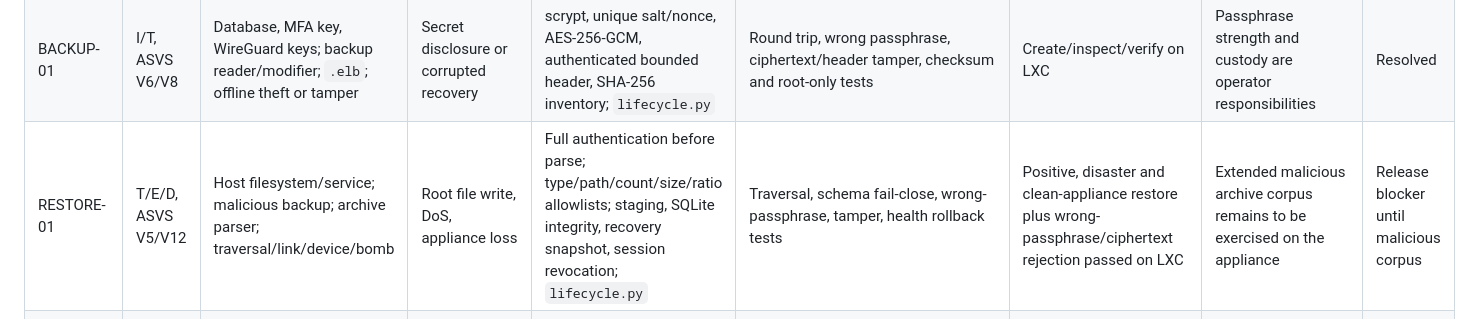
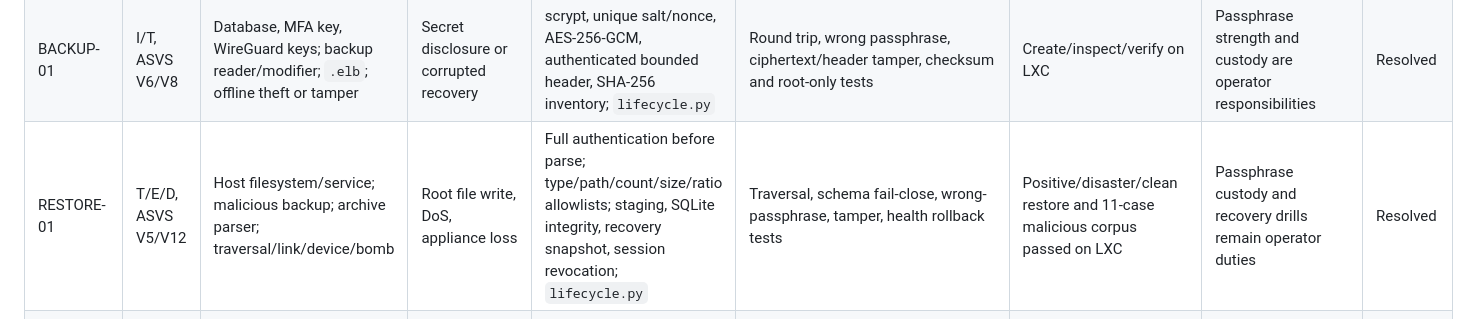
Before and after one commit to kevindraai/exitlane, a Markdown page: docs/security/security-assurance-matrix.md, the part around the change. GitHub-like rendering.

```diff
--- a/docs/security/security-assurance-matrix.md
+++ b/docs/security/security-assurance-matrix.md
@@ -12,7 +12,7 @@ penetration test.
 | CMD-01 | T/E/I, ASVS V5 | Root subprocess; authenticated input/provider output; API/provider boundary; metacharacter or hostile output | Root execution or disclosure | Fixed executable, explicit argv, no shell, minimal environment, timeouts, safe codes; `core.py`, providers/services | Provider injection, hostname, token, timeout, ANSI/control-output tests | Inspect journal during provider failures | Root service and third-party daemons remain high-value boundaries | Later external review |
 | PROXY-01 | S/I, ASVS V9/V14 | Client IP/cookie security; remote peer/operator; forwarded headers; forged trust chain | Rate-limit bypass or cookie downgrade | Direct-peer CIDR trust and right-to-left parsing; `proxy.py`, `network_security.py` | IPv4/IPv6, malformed, universal/broad CIDR and untrusted-peer tests | Reverse-proxy LXC test | Overly broad operator-configured CIDR is dangerous despite confirmation | Accepted |
 | BACKUP-01 | I/T, ASVS V6/V8 | Database, MFA key, WireGuard keys; backup reader/modifier; `.elb`; offline theft or tamper | Secret disclosure or corrupted recovery | scrypt, unique salt/nonce, AES-256-GCM, authenticated bounded header, SHA-256 inventory; `lifecycle.py` | Round trip, wrong passphrase, ciphertext/header tamper, checksum and root-only tests | Create/inspect/verify on LXC | Passphrase strength and custody are operator responsibilities | Resolved |
-| RESTORE-01 | T/E/D, ASVS V5/V12 | Host filesystem/service; malicious backup; archive parser; traversal/link/device/bomb | Root file write, DoS, appliance loss | Full authentication before parse; type/path/count/size/ratio allowlists; staging, SQLite integrity, recovery snapshot, session revocation; `lifecycle.py` | Traversal, schema fail-close, wrong-passphrase, tamper, health rollback tests | Positive, disaster and clean-appliance restore plus wrong-passphrase/ciphertext rejection passed on LXC | Extended malicious archive corpus remains to be exercised on the appliance | Release blocker until malicious corpus |
+| RESTORE-01 | T/E/D, ASVS V5/V12 | Host filesystem/service; malicious backup; archive parser; traversal/link/device/bomb | Root file write, DoS, appliance loss | Full authentication before parse; type/path/count/size/ratio allowlists; staging, SQLite integrity, recovery snapshot, session revocation; `lifecycle.py` | Traversal, schema fail-close, wrong-passphrase, tamper, health rollback tests | Positive/disaster/clean restore and 11-case malicious corpus passed on LXC | Passphrase custody and recovery drills remain operator duties | Resolved |
 | UPGRADE-01 | T/D/E, ASVS V14 | Code/data/units; local operator or tampered source; installer; partial upgrade/downgrade | Persistent compromise or outage | Reviewed local source, lifecycle lock, disk/host preflight, version check, root-only snapshot, automatic rollback; `install-debian.sh` | Installer contract, version, explicit-failure and destination-mode regressions | Alpha-to-beta, idempotence and corrected injected-failure rollback passed on LXC | No signed update channel; source authenticity remains an operator duty | Accepted |
 | DB-01 | T/D | SQLite state; interrupted upgrade; schema init; partial or future migration | Corruption or unsafe downgrade | Singleton monotonic schema version, transaction, future-version fail-close, SQLite backup API | Fresh/legacy init, exactly-once and future-schema tests | Integrity check before/after LXC upgrade | Only schema v1 currently exists; future migrations need per-version fixtures | Resolved |
 | WG-01 | I/T/E | WireGuard private configuration; LAN/local actor; download/filesystem; path injection | Client impersonation or root file write | Authenticated no-store download, canonical allowlisted paths, mode 0600, rollback; `wireguard.py` | Path traversal, concurrent generation, key consistency and rollback tests | Permissions and tunnel after restore | Router-side custody is outside ExitLane | Accepted |
```
Also changed, not shown: docs/release-checklist.md (+1 -1 lines), docs/security/beta-validation.md (+9 -0 lines).
